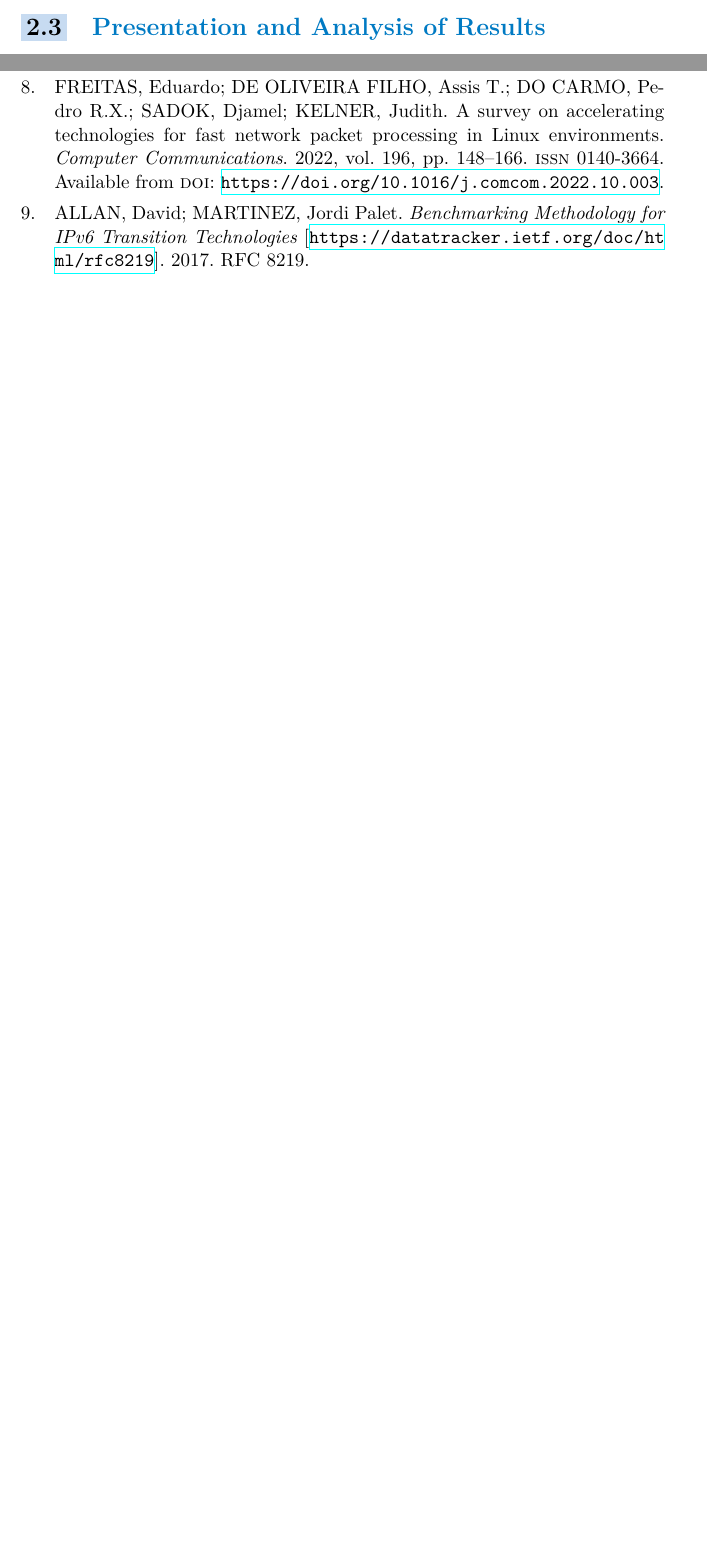
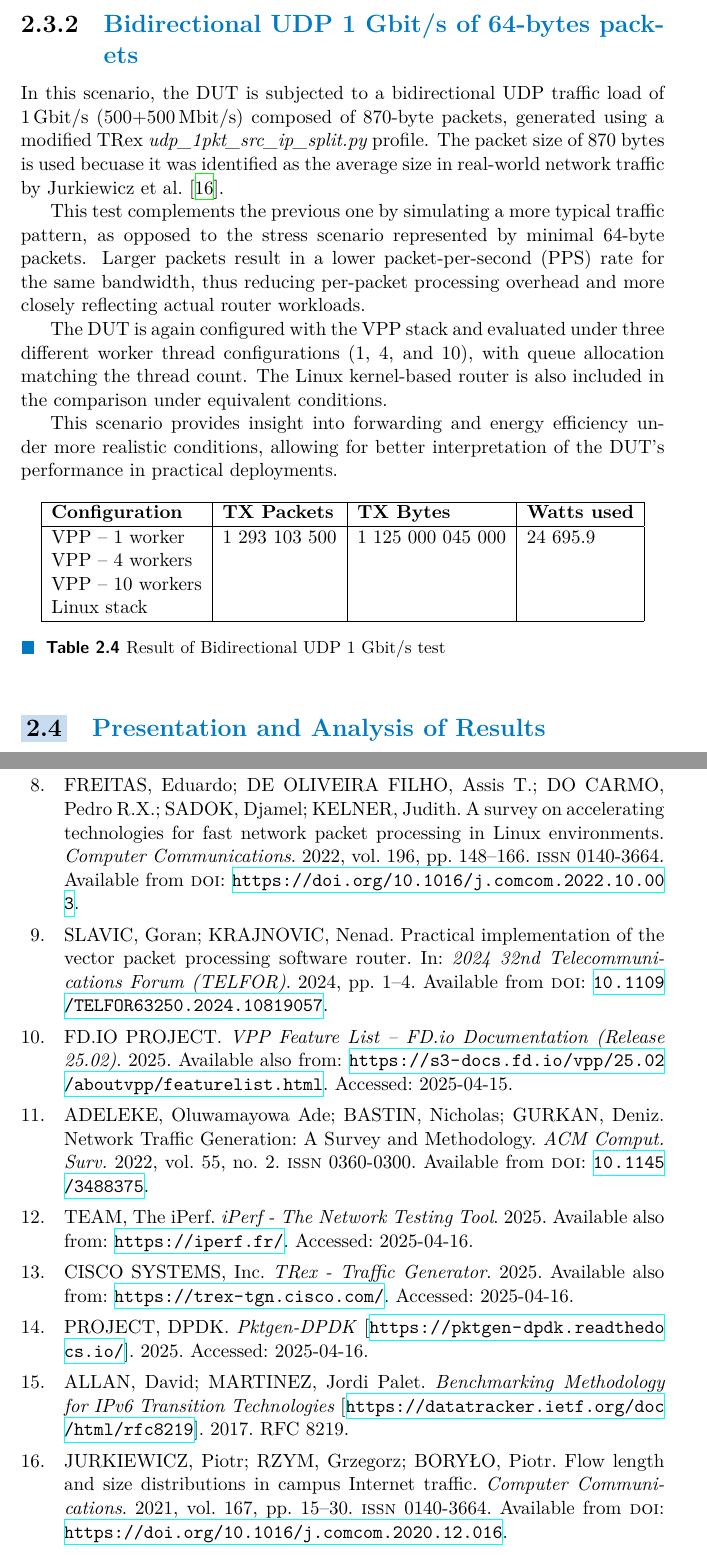
Before and after one commit to tulicha/bakalarka, a LaTeX thesis (ctufit-thesis.tex, which reads text/bib-database.bib, text/chapters/measurement.tex, text/text.tex): two parts of pages 21 and 24 of 25 before the commit and two parts of pages 23 and 27 of 28 after it, joined at a grey line, cut at the place of the change, the shorter picture padded with empty space. The pictures show the PDF file ctufit-thesis.pdf that the author committed with the source.

Commit message:
Expand work

```diff
--- a/text/bib-database.bib
+++ b/text/bib-database.bib
@@ -90,3 +90,13 @@ keywords = {Software routers, High-speed networking, Vector packet processing, K
   note         = {RFC 8219},
   institution  = {Internet Engineering Task Force},
 }
+
+
+@article{JURKIEWICZ202115,
+  title = {Flow length and size distributions in campus Internet traffic},
+  journal = {Computer Communications},
+  volume = {167},
+  pages = {15-30},
+  year = {2021},
+  issn = {0140-3664},
+  doi = {https://doi.org/10.1016/j.comcom.2020.12.016},
@@ -92,0 +108,17 @@ keywords = {Software routers, High-speed networking, Vector packet processing, K
+@INPROCEEDINGS{10819057,
+  author={Slavic, Goran and Krajnovic, Nenad},
+  booktitle={2024 32nd Telecommunications Forum (TELFOR)},
+  title={Practical implementation of the vector packet processing software router},
+  year={2024},
+  volume={},
+  number={},
+  pages={1-4},
+  keywords={Linux;Switches;Routing;Birds;Software;Hardware;Vectors;Telecommunications;Open source software;software router;VPP;DPDK;BIRD;Networking;routing software},
+  doi={10.1109/TELFOR63250.2024.10819057}
+}
+
+@misc{fdio-vpp-features-2502,
+  author       = {{FD.io Project}},
+  title        = {VPP Feature List – FD.io Documentation (Release 25.02)},
+  year         = {2025},
+  url          = {https://s3-docs.fd.io/vpp/25.02/aboutvpp/featurelist.html},
@@ -92,0 +130,2 @@ keywords = {Software routers, High-speed networking, Vector packet processing, K
+  title = {Network Traffic Generation: A Survey and Methodology},
+  year = {2022},
@@ -92,0 +135,5 @@ keywords = {Software routers, High-speed networking, Vector packet processing, K
+  volume = {55},
+  number = {2},
+  issn = {0360-0300},
+  url = {https://doi.org/10.1145/3488375},
+  doi = {10.1145/3488375},
@@ -92,0 +147,12 @@ keywords = {Software routers, High-speed networking, Vector packet processing, K
+@misc{iperf,
+  author = {The iPerf Team},
+  title = {iPerf - The Network Testing Tool},
+  year = {2025},
+  url = {https://iperf.fr/},
+  note = {Accessed: 2025-04-16}
+}
+
+@misc{trex,
+  author = {Cisco Systems, Inc.},
+  title = {TRex - Traffic Generator},
+  year = {2025},
--- a/text/chapters/measurement.tex
+++ b/text/chapters/measurement.tex
@@ -40,3 +40,34 @@ This discrepancy can likely be attributed to the cost of processing a high numbe
 Since the test uses fixed-size 64-byte packets, which are known to generate frequent system calls and context switches in Linux,
 the forwarding path becomes less efficient compared to VPP’s user-space architecture, where such overheads are significantly reduced.
 The results highlight the energy cost of kernel-based packet forwarding in scenarios dominated by small-packet traffic.
+
+\subsection{Bidirectional UDP 1 Gbit/s of 64-bytes packets}
+
+In this scenario, the DUT is subjected to a bidirectional UDP traffic load of 1\,Gbit/s (500+500\,Mbit/s) composed of 870-byte packets,
+generated using a modified TRex \textit{udp\_1pkt\_src\_ip\_split.py} profile.
+The packet size of 870 bytes is used becuase it was identified as the average size in real-world network traffic by Jurkiewicz et al.~\cite{JURKIEWICZ202115}.
+
+This test complements the previous one by simulating a more typical traffic pattern, as opposed to the stress scenario represented by minimal 64-byte packets.
+Larger packets result in a lower packet-per-second (PPS) rate for the same bandwidth, thus reducing per-packet processing overhead and more closely reflecting actual router workloads.
+
+The DUT is again configured with the VPP stack and evaluated under three different worker thread configurations (1, 4, and 10), with queue allocation matching the thread count.
+The Linux kernel-based router is also included in the comparison under equivalent conditions.
+
+This scenario provides insight into forwarding and energy efficiency under more realistic conditions, allowing for better interpretation of the DUT’s performance in practical deployments.
+
+
+\begin{table}[h!]
+\centering
+\begin{tabular}{|l|l|l|l|}
+\hline
+\textbf{Configuration} & \textbf{TX Packets} & \textbf{TX Bytes} & \textbf{Watts used} \\
+\hline
+VPP -- 1 worker & 1 293 103 500 & 1 125 000 045 000 & 24 695.9 \\
+VPP -- 4 workers &  &  & \\
+VPP -- 10 workers &  &  &  \\
+Linux stack &  &  &  \\
+\hline
+\end{tabular}
+\caption{Result of Bidirectional UDP 1 Gbit/s test}
+\label{tab:udp:one}
+\end{table}
--- a/text/text.tex
+++ b/text/text.tex
@@ -41,11 +41,21 @@ The Practical part describes the testing infrastructure, presents the results of
 \section{"Vector Packet Processing (VPP) and Its Operating Principles}
 %---------------------------------------------------------------
 \input{text/chapters/principles.tex}
+
 %---------------------------------------------------------------
 \section{Implementation of Vector Packet Processing}
 %---------------------------------------------------------------
 \input{text/chapters/implementation}
 
+%---------------------------------------------------------------
+\section{Effective Utilization of Vector Packet Processing}
+%---------------------------------------------------------------
+\input{text/chapters/usage.tex}
+
+%---------------------------------------------------------------
+\section{Survey of Traffic Generation Tools}
+%---------------------------------------------------------------
+\input{text/chapters/pktgen.tex}
 
 %---------------------------------------------------------------
 \chapter{Pratical part}
```
Also changed, not shown: text/chapters/infrastructure.tex (+9 -5 lines), text/chapters/pktgen.tex (added, +10 -0 lines), text/chapters/usage.tex (added, +14 -0 lines), ctufit-thesis.pdf, text/bib-database.bib (31 more changed lines), text/chapters/measurement.tex (12 more changed lines), text/text.tex (9 more changed lines).
